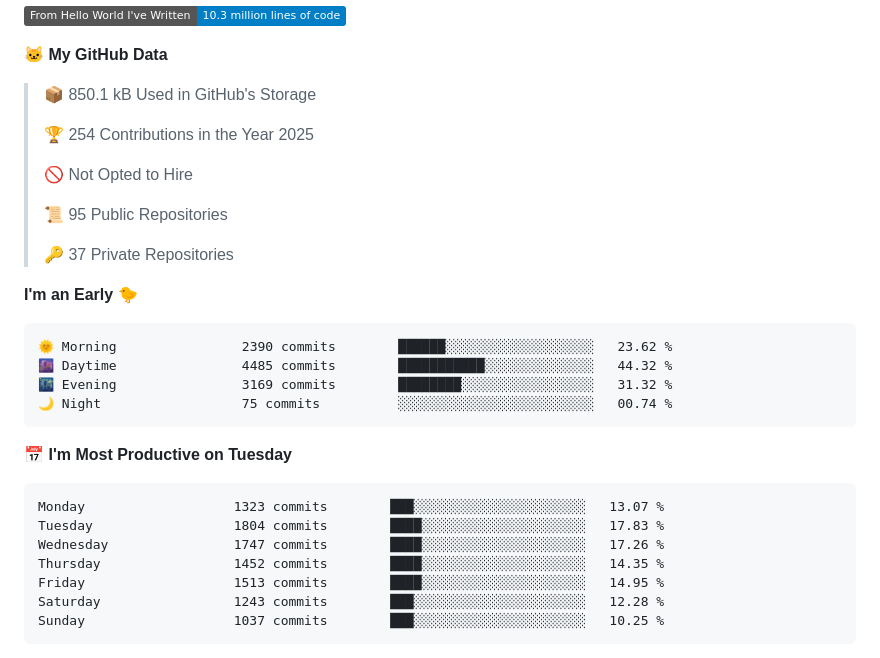
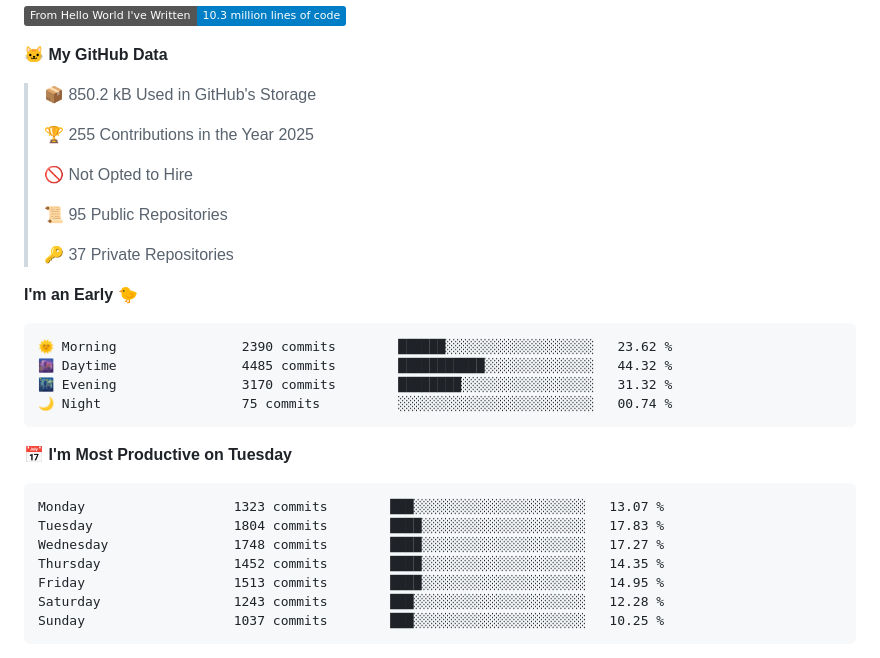
Before and after one commit to cdfmlr/cdfmlr, a Markdown page: README.md, the part around one of its changes. Rendered like a GitHub page; folded sections open; badges without logos.

Commit message:
Updated with Dev Metrics

````diff
--- a/README.md
+++ b/README.md
@@ -35,9 +35,9 @@ Homepage: [www.murchinroom.fun](https://www.murchinroom.fun)
 
 **🐱 My GitHub Data**
 
-> 📦 850.1 kB Used in GitHub's Storage
+> 📦 850.2 kB Used in GitHub's Storage
  >
-> 🏆 254 Contributions in the Year 2025
+> 🏆 255 Contributions in the Year 2025
  >
 > 🚫 Not Opted to Hire
  >
@@ -50,7 +50,7 @@ Homepage: [www.murchinroom.fun](https://www.murchinroom.fun)
 ```text
 🌞 Morning                2390 commits        ██████░░░░░░░░░░░░░░░░░░░   23.62 %
 🌆 Daytime                4485 commits        ███████████░░░░░░░░░░░░░░   44.32 %
-🌃 Evening                3169 commits        ████████░░░░░░░░░░░░░░░░░   31.32 %
+🌃 Evening                3170 commits        ████████░░░░░░░░░░░░░░░░░   31.32 %
 🌙 Night                  75 commits          ░░░░░░░░░░░░░░░░░░░░░░░░░   00.74 %
 ```
 📅 **I'm Most Productive on Tuesday**
@@ -58,7 +58,7 @@ Homepage: [www.murchinroom.fun](https://www.murchinroom.fun)
 ```text
 Monday                   1323 commits        ███░░░░░░░░░░░░░░░░░░░░░░   13.07 %
 Tuesday                  1804 commits        ████░░░░░░░░░░░░░░░░░░░░░   17.83 %
-Wednesday                1747 commits        ████░░░░░░░░░░░░░░░░░░░░░   17.26 %
+Wednesday                1748 commits        ████░░░░░░░░░░░░░░░░░░░░░   17.27 %
 Thursday                 1452 commits        ████░░░░░░░░░░░░░░░░░░░░░   14.35 %
 Friday                   1513 commits        ████░░░░░░░░░░░░░░░░░░░░░   14.95 %
 Saturday                 1243 commits        ███░░░░░░░░░░░░░░░░░░░░░░   12.28 %
````
Also changed, not shown: other parts of README.md (+1 -1 lines).
